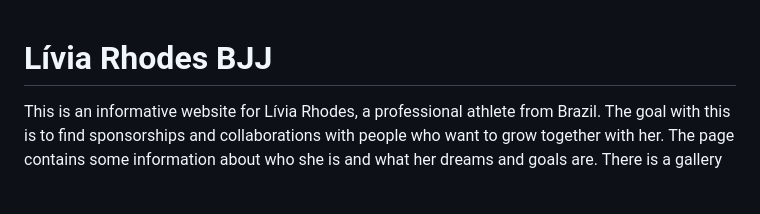
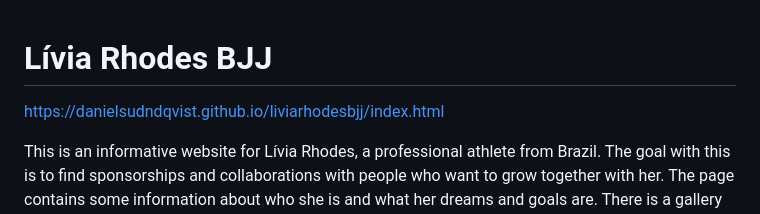
Before and after one commit to Danielsudndqvist/liviarhodesbjj, a Markdown page: README.md, the part around the change. GitHub-like rendering; blank space fills up the shorter version.

```diff
--- a/README.md
+++ b/README.md
@@ -1,4 +1,6 @@
 # Lívia Rhodes BJJ
+
+https://danielsudndqvist.github.io/liviarhodesbjj/index.html
 
 
 This is an informative website for Lívia Rhodes, a professional athlete from Brazil. The goal with this is to find sponsorships and collaborations with people who want to grow together with her. The page contains some information about who she is and what her dreams and goals are. There is a gallery section where it's possible to see some of her accomplishments during her career. Lastly, we have a contact section where it's possible to send a message to her.
```
